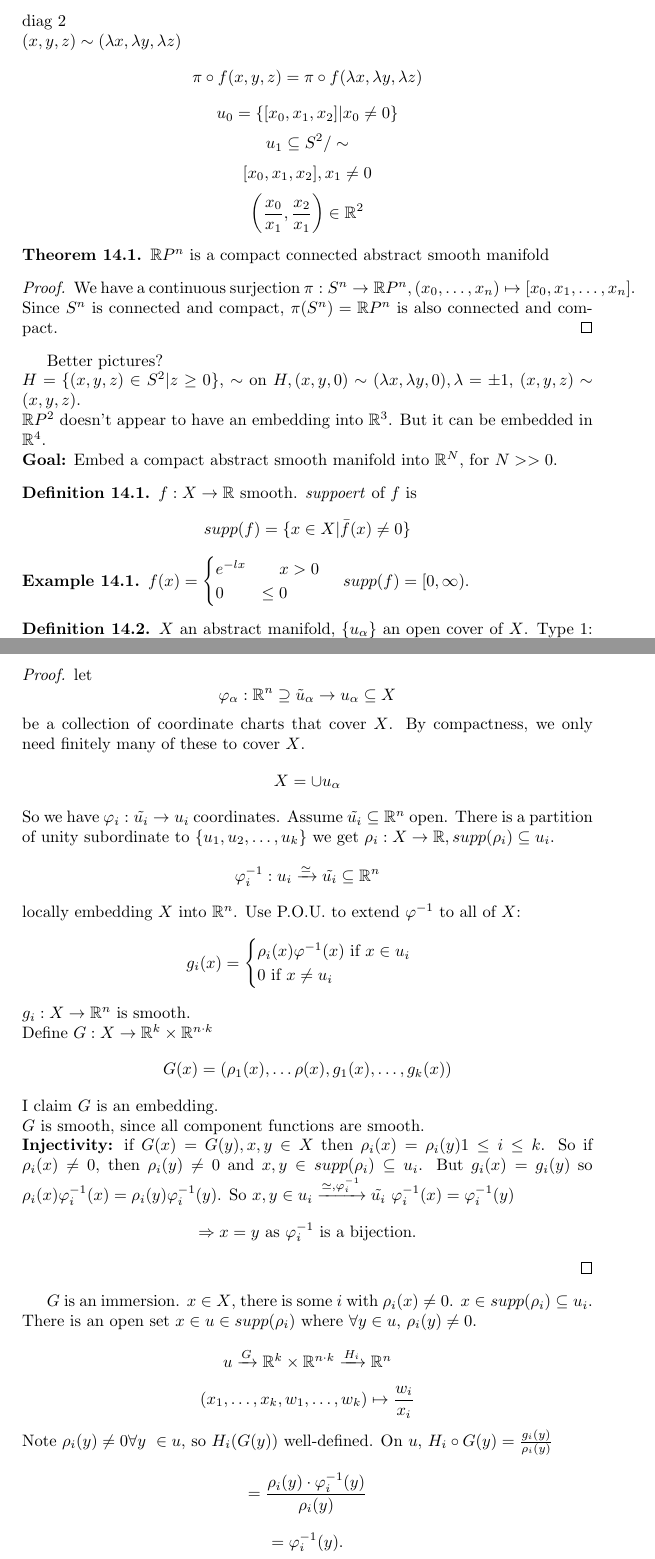
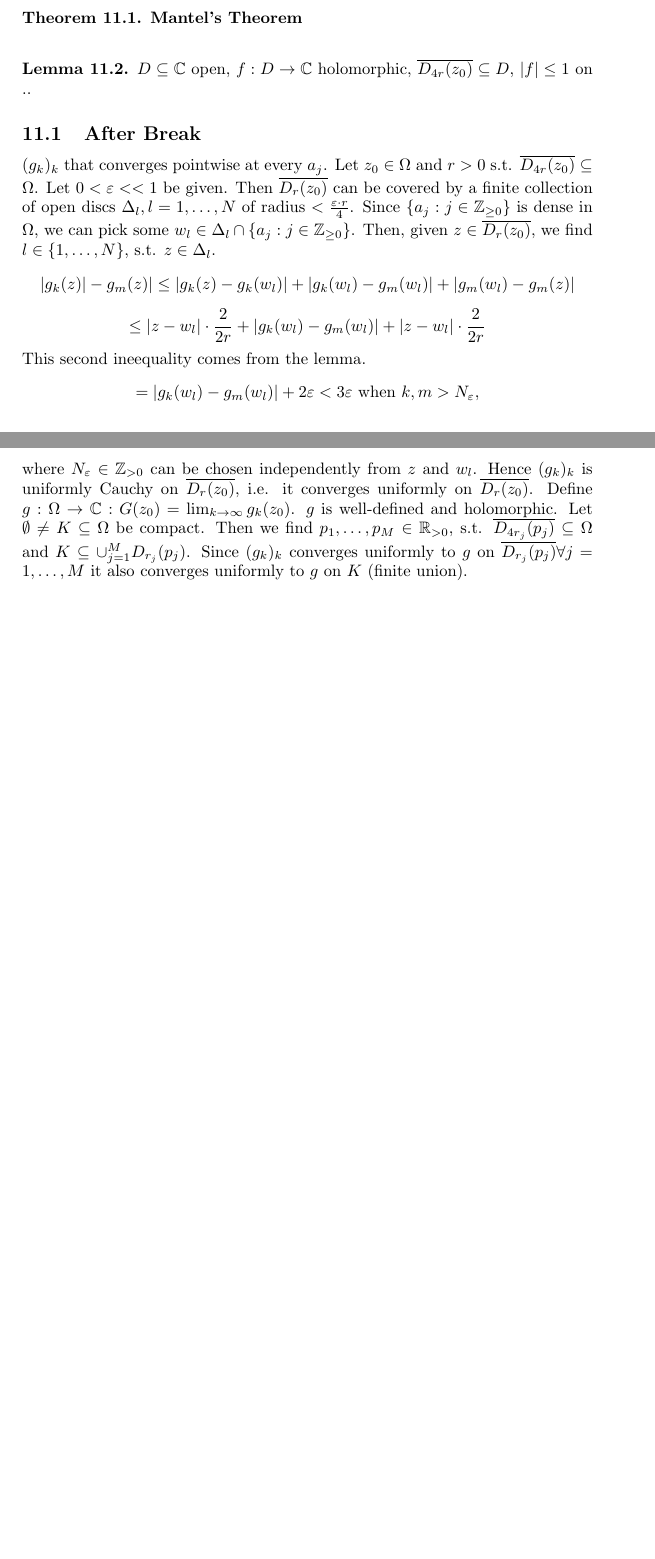
Before and after one commit to PrebenSorli/bmat, a LaTeX document (vaar2020_2/main2.tex): two parts of pages 46 and 47 of 47 before the commit and two parts of pages 25 and 26 of 26 after it, joined at a grey line, cut at the place of the change, the shorter picture padded with empty space. Compiled offline with pdfLaTeX.

```diff
--- a/vaar2020_2/main2.tex
+++ b/vaar2020_2/main2.tex
@@ -7,10 +7,10 @@
 
 \begin{document}
 
-%\input{vaar2020/complex_analysis/forelesning}
-%\input{complex_analysis/forelesning_w4}
-%\input{vaar2020/complex_analysis/complex_w5}
-%\input{vaar2020/complex_analysis/complex_w_6}
-%\input{vaar2020/complex_analysis/complex_w7}
-%\input{vaar2020/complex_analysis/complex_w9}
+\input{complex_analysis/forelesning}
+\input{complex_analysis/forelesning_w4}
+\input{complex_analysis/complex_w5}
+\input{complex_analysis/complex_w_6}
+\input{complex_analysis/complex_w7}
+\input{complex_analysis/complex_w9}
 
```
Also changed, not shown: vaar2020_2/complex_analysis/complex_w7.tex (+1 -1 lines), vaar2020_2/complex_analysis/complex_w9.tex (+1 -1 lines), vaar2020_2/complex_analysis/forelesninger_complex.pdf (added), vaar2020_2/main2.tex (20 more changed lines).
